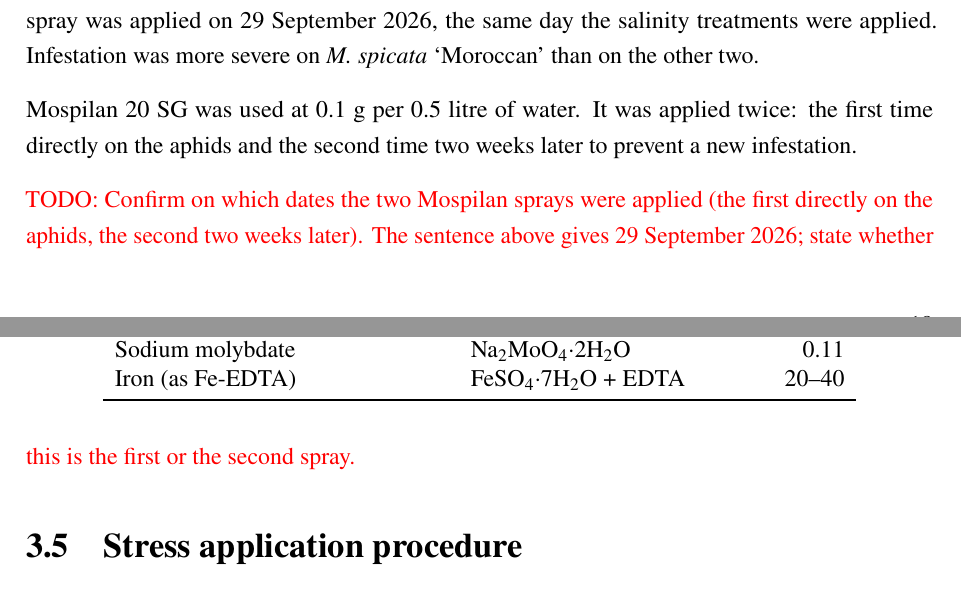
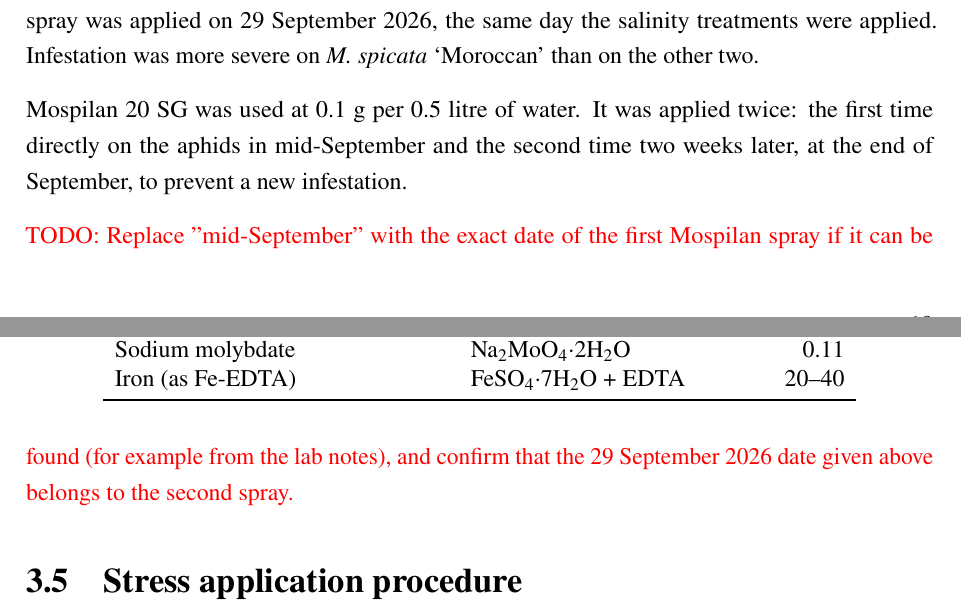
Before and after one commit to EggLover03/Biochar-Thesis, a LaTeX thesis (main.tex, which reads chapters/materials_methods.tex): two parts of pages 19 and 20 of 35, joined at a grey line, cut so that both start at the same text. Compiled offline with pdfLaTeX.

Commit message:
State the approximate dates of the two Mospilan sprays
Co-Authored-By: Claude Sonnet 5.5 <noreply@anthropic.com>

```diff
--- a/chapters/materials_methods.tex
+++ b/chapters/materials_methods.tex
@@ -116,9 +116,9 @@
 
 Aphid infestation was recorded during the growth period and the systemic neonicotinoid insecticide, Mospilan containing acetamiprid as active ingredients, was used for control. Thus, foliar spray of this product was applied to all plants in the experiment regardless of growing medium or salinity treatment to provide an equal level of plant protection across treatments. The spray was applied on 29 September 2026, the same day the salinity treatments were applied. Infestation was more severe on \textit{M. spicata} ‘Moroccan’ than on the other two.
 
-Mospilan 20 SG was used at 0.1 g per 0.5 litre of water. It was applied twice: the first time directly on the aphids and the second time two weeks later to prevent a new infestation.
+Mospilan 20 SG was used at 0.1 g per 0.5 litre of water. It was applied twice: the first time directly on the aphids in mid-September and the second time two weeks later, at the end of September, to prevent a new infestation.
 
-\textcolor{red}{TODO: Confirm on which dates the two Mospilan sprays were applied (the first directly on the aphids, the second two weeks later). The sentence above gives 29 September 2026; state whether this is the first or the second spray.}
+\textcolor{red}{TODO: Replace "mid-September" with the exact date of the first Mospilan spray if it can be found (for example from the lab notes), and confirm that the 29 September 2026 date given above belongs to the second spray.}
 
 \section{Stress application procedure}
 
```
